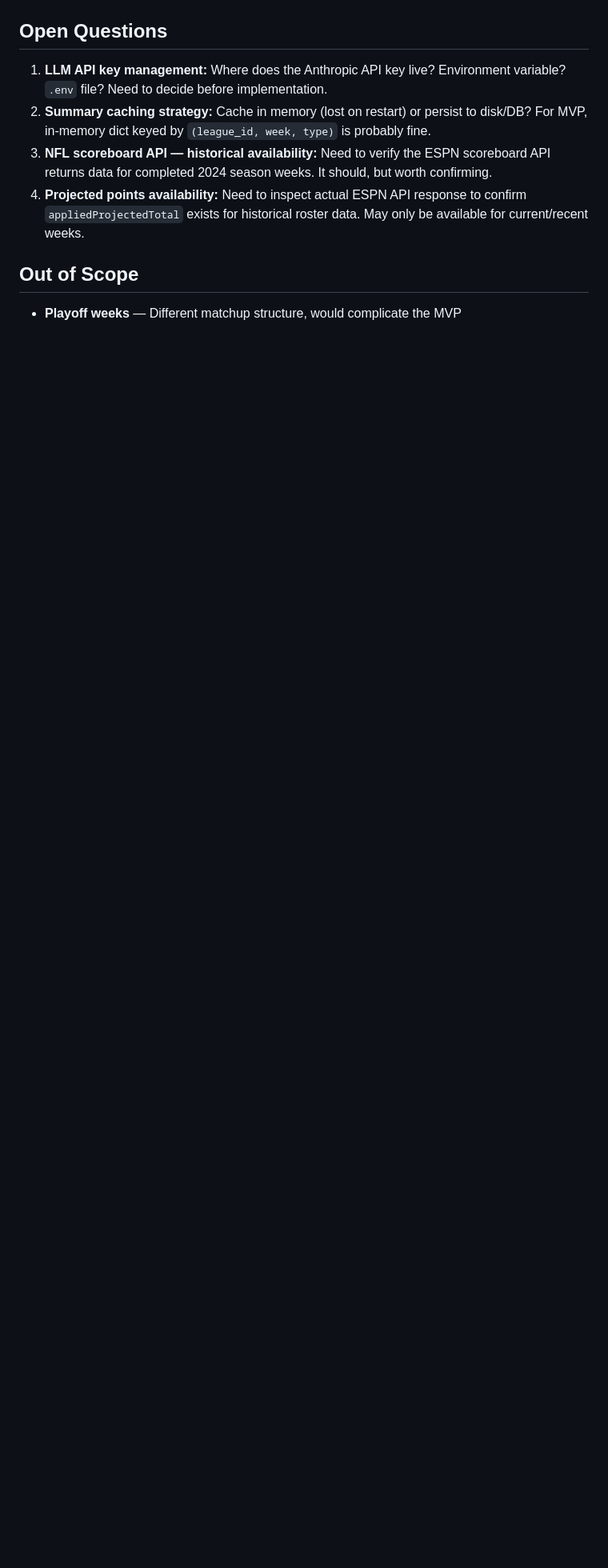
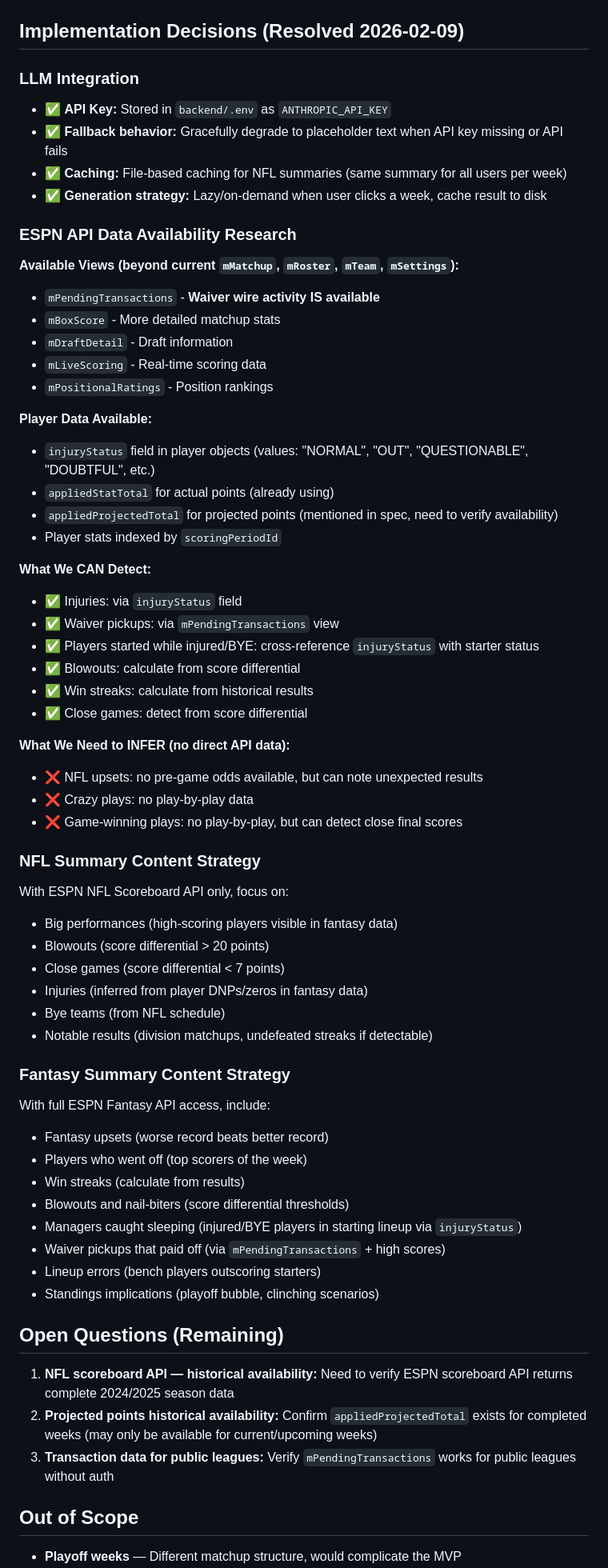
Before and after one commit to willhofner/fantasy-football-wrapped, a Markdown page: dev/specs/001-weekly-deep-dive.md, the part around the change. Shown at 80% size. Drawn GitHub-style; blank space fills up the shorter version.

Commit message:
Set up LLM integration & document ESPN API research
- Configure Anthropic API key in backend/.env (gitignored)
- Research ESPN Fantasy API capabilities:
  - mPendingTransactions view for waiver wire data
  - injuryStatus field for detecting injured players
  - Additional views: mBoxScore, mDraftDetail, mLiveScoring
- Update Weekly Deep Dive spec with:
  - Resolved implementation decisions
  - ESPN API data availability findings
  - Content strategy for NFL & fantasy summaries
- Document session in MEETING_NOTES.md

Ready for overnight implementation of summary_generator.py

Co-Authored-By: Claude Sonnet 4.5 <noreply@anthropic.com>

```diff
--- a/dev/specs/001-weekly-deep-dive.md
+++ b/dev/specs/001-weekly-deep-dive.md
@@ -352,12 +352,67 @@ Load sections progressively:
 - **Rate limiting:** ESPN's public APIs have informal rate limits. Batch requests where possible. NFL scores for all weeks could be fetched once and cached.
 - **Opponent roster for other matchups (Section 5):** Need to ensure we fetch/process ALL team rosters per week, not just the user's team and opponent. Current `season_analyzer.py` may only process the selected team.
 
-## Open Questions
+## Implementation Decisions (Resolved 2026-02-09)
 
-1. **LLM API key management:** Where does the Anthropic API key live? Environment variable? `.env` file? Need to decide before implementation.
-2. **Summary caching strategy:** Cache in memory (lost on restart) or persist to disk/DB? For MVP, in-memory dict keyed by `(league_id, week, type)` is probably fine.
-3. **NFL scoreboard API — historical availability:** Need to verify the ESPN scoreboard API returns data for completed 2024 season weeks. It should, but worth confirming.
-4. **Projected points availability:** Need to inspect actual ESPN API response to confirm `appliedProjectedTotal` exists for historical roster data. May only be available for current/recent weeks.
+### LLM Integration
+- ✅ **API Key:** Stored in `backend/.env` as `ANTHROPIC_API_KEY`
+- ✅ **Fallback behavior:** Gracefully degrade to placeholder text when API key missing or API fails
+- ✅ **Caching:** File-based caching for NFL summaries (same summary for all users per week)
+- ✅ **Generation strategy:** Lazy/on-demand when user clicks a week, cache result to disk
+
+### ESPN API Data Availability Research
+
+**Available Views (beyond current `mMatchup`, `mRoster`, `mTeam`, `mSettings`):**
+- `mPendingTransactions` - **Waiver wire activity IS available**
+- `mBoxScore` - More detailed matchup stats
+- `mDraftDetail` - Draft information
+- `mLiveScoring` - Real-time scoring data
+- `mPositionalRatings` - Position rankings
+
+**Player Data Available:**
+- `injuryStatus` field in player objects (values: "NORMAL", "OUT", "QUESTIONABLE", "DOUBTFUL", etc.)
+- `appliedStatTotal` for actual points (already using)
+- `appliedProjectedTotal` for projected points (mentioned in spec, need to verify availability)
+- Player stats indexed by `scoringPeriodId`
+
+**What We CAN Detect:**
+- ✅ Injuries: via `injuryStatus` field
+- ✅ Waiver pickups: via `mPendingTransactions` view
+- ✅ Players started while injured/BYE: cross-reference `injuryStatus` with starter status
+- ✅ Blowouts: calculate from score differential
+- ✅ Win streaks: calculate from historical results
+- ✅ Close games: detect from score differential
+
+**What We Need to INFER (no direct API data):**
+- ❌ NFL upsets: no pre-game odds available, but can note unexpected results
+- ❌ Crazy plays: no play-by-play data
+- ❌ Game-winning plays: no play-by-play, but can detect close final scores
+
+### NFL Summary Content Strategy
+With ESPN NFL Scoreboard API only, focus on:
+- Big performances (high-scoring players visible in fantasy data)
+- Blowouts (score differential > 20 points)
+- Close games (score differential < 7 points)
+- Injuries (inferred from player DNPs/zeros in fantasy data)
+- Bye teams (from NFL schedule)
+- Notable results (division matchups, undefeated streaks if detectable)
+
+### Fantasy Summary Content Strategy
+With full ESPN Fantasy API access, include:
+- Fantasy upsets (worse record beats better record)
+- Players who went off (top scorers of the week)
+- Win streaks (calculate from results)
+- Blowouts and nail-biters (score differential thresholds)
+- Managers caught sleeping (injured/BYE players in starting lineup via `injuryStatus`)
+- Waiver pickups that paid off (via `mPendingTransactions` + high scores)
+- Lineup errors (bench players outscoring starters)
+- Standings implications (playoff bubble, clinching scenarios)
+
+## Open Questions (Remaining)
+
+1. **NFL scoreboard API — historical availability:** Need to verify ESPN scoreboard API returns complete 2024/2025 season data
+2. **Projected points historical availability:** Confirm `appliedProjectedTotal` exists for completed weeks (may only be available for current/upcoming weeks)
+3. **Transaction data for public leagues:** Verify `mPendingTransactions` works for public leagues without auth
 
 ## Out of Scope
 
```
Also changed, not shown: planning/MEETING_NOTES.md (+25 -0 lines).
